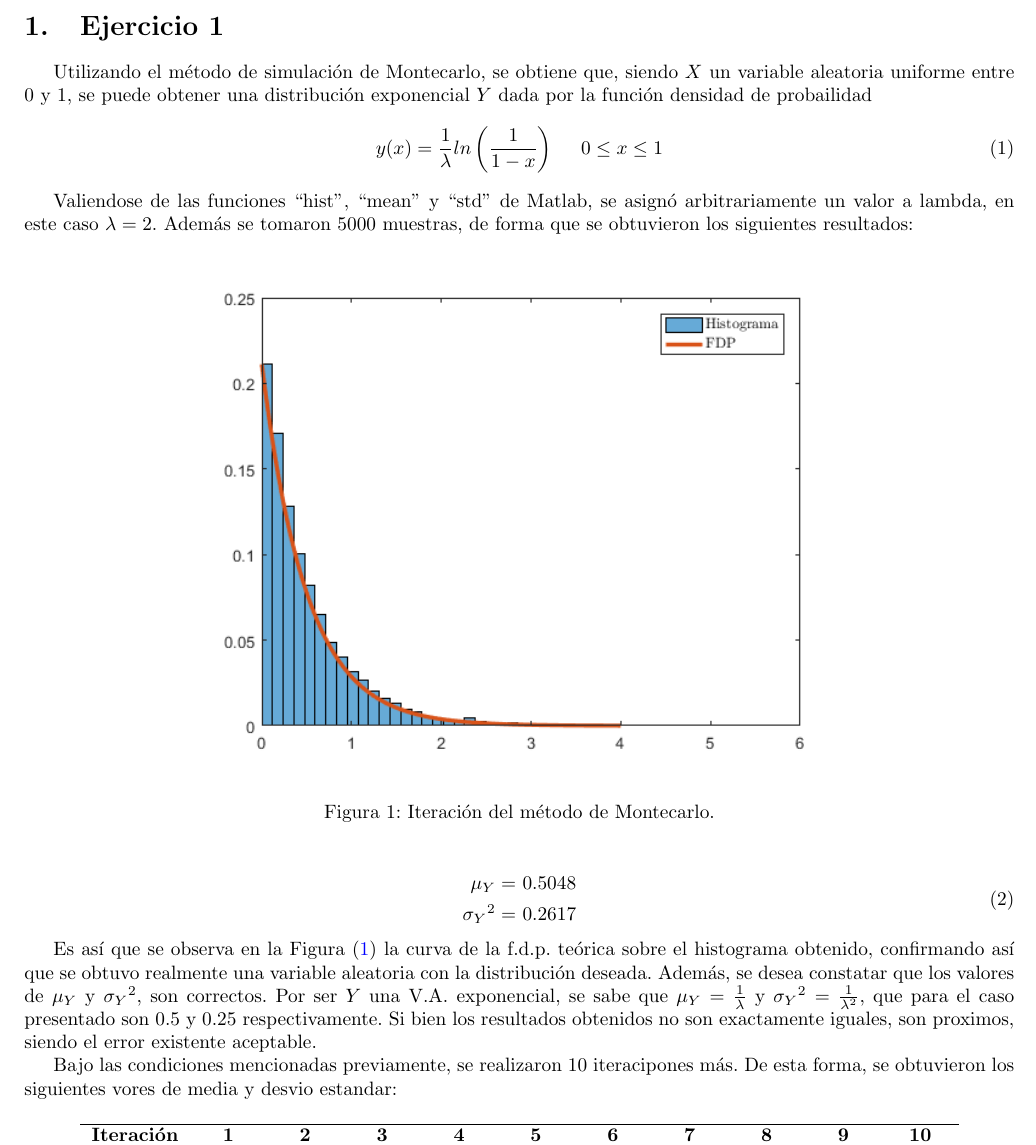
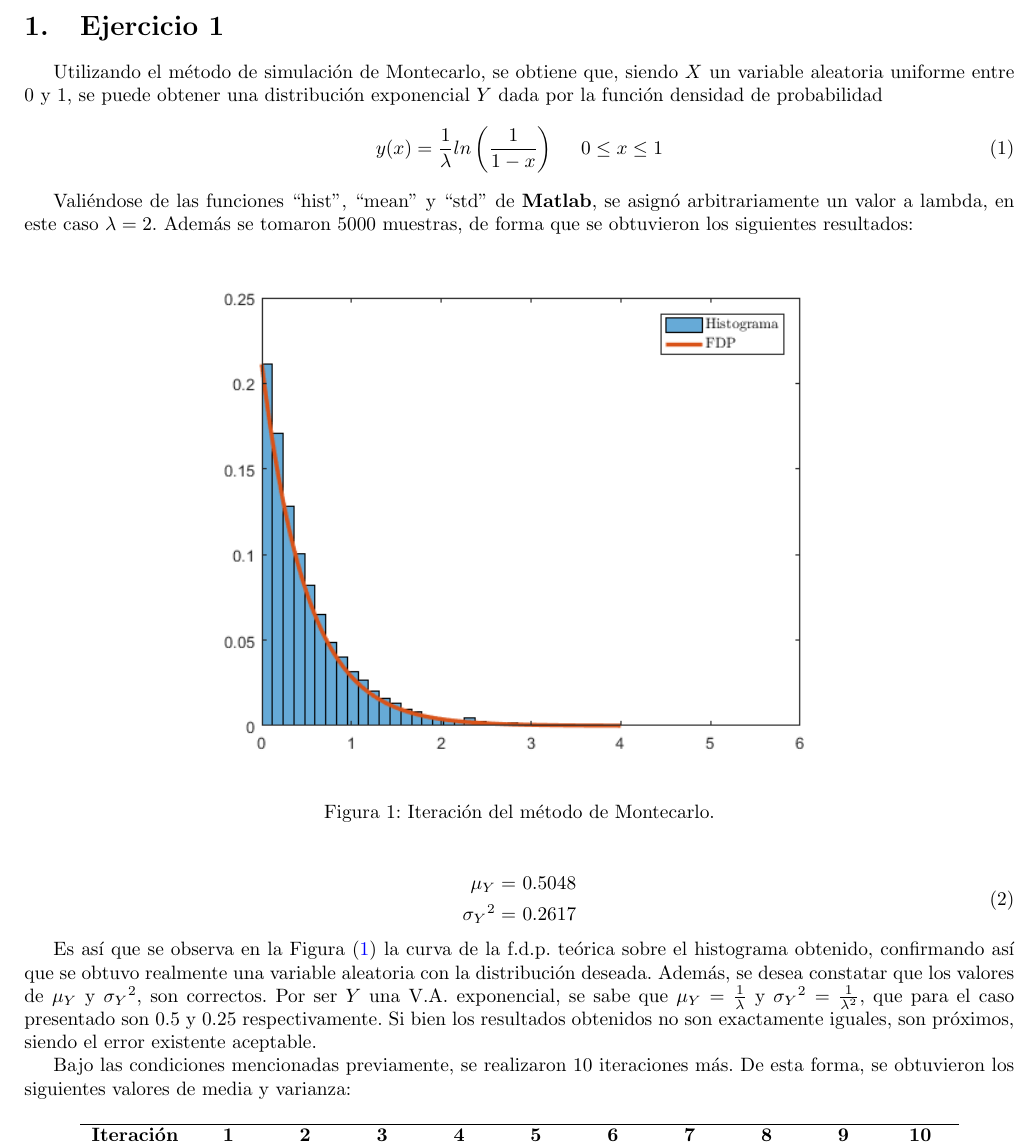
Before and after one commit to tlondero/S.Aleatorias, a LaTeX document (TP1/Informe/Informe.tex, which reads TP1/Ejercicio-1/Ejercicio-1.tex): part of page 2 of 3, cut so that both start at the same text. Compiled offline with pdfLaTeX.

Commit message:
Errores ortográficos je

```diff
--- a/TP1/Ejercicio-1/Ejercicio-1.tex
+++ b/TP1/Ejercicio-1/Ejercicio-1.tex
@@ -1,9 +1,9 @@
-Utilizando el método de simulación de Montecarlo, se obtiene que, siendo $X$ un variable aleatoria uniforme entre 0 y 1, se puede obtener una distribución exponencial $Y$ dada por la función densidad de probailidad
+Utilizando el método de simulación de Montecarlo, se obtiene que, siendo $X$ un variable aleatoria uniforme entre 0 y 1, se puede obtener una distribución exponencial $Y$ dada por la función densidad de probabilidad
 \begin{equation}
 	y(x) = \frac{1}{\lambda} ln\left( \frac{1}{1 - x} \right) \ \ \ \ 0 \leq x \leq 1
 \end{equation}
 
-Valiendose de las funciones ``hist'', ``mean'' y ``std'' de Matlab, se asignó arbitrariamente un valor a lambda, en este caso $\lambda = 2$. Además se tomaron 5000 muestras, de forma que se obtuvieron los siguientes resultados:
+Valiéndose de las funciones ``hist'', ``mean'' y ``std'' de \textbf{Matlab}, se asignó arbitrariamente un valor a lambda, en este caso $\lambda = 2$. Además se tomaron 5000 muestras, de forma que se obtuvieron los siguientes resultados:
 \begin{figure}[H]
 	\centering
 	\includegraphics[width=0.7\linewidth]{./ImagenesEjercicio1/Simu-1.png}
@@ -18,9 +18,9 @@ Valiendose de las funciones ``hist'', ``mean'' y ``std'' de Matlab, se asignó a
 \end{aligned}
 \end{equation}
 
-Es así que se observa en la Figura (\ref{fig:primerit}) la curva de la f.d.p. teórica sobre el histograma obtenido, confirmando así que se obtuvo realmente una variable aleatoria con la distribución deseada. Además, se desea constatar que los valores de $\mu_{Y}$ y ${\sigma_{Y}}^{2}$, son correctos. Por ser $Y$ una V.A. exponencial, se sabe que $\mu_{Y} = \frac{1}{\lambda}$ y ${\sigma_{Y}}^{2} = \frac{1}{\lambda^2}$, que para el caso presentado son $0.5$ y $0.25$ respectivamente. Si bien los resultados obtenidos no son exactamente iguales, son proximos, siendo el error existente aceptable.
+Es así que se observa en la Figura (\ref{fig:primerit}) la curva de la f.d.p. teórica sobre el histograma obtenido, confirmando así que se obtuvo realmente una variable aleatoria con la distribución deseada. Además, se desea constatar que los valores de $\mu_{Y}$ y ${\sigma_{Y}}^{2}$, son correctos. Por ser $Y$ una V.A. exponencial, se sabe que $\mu_{Y} = \frac{1}{\lambda}$ y ${\sigma_{Y}}^{2} = \frac{1}{\lambda^2}$, que para el caso presentado son $0.5$ y $0.25$ respectivamente. Si bien los resultados obtenidos no son exactamente iguales, son próximos, siendo el error existente aceptable.
 
-Bajo las condiciones mencionadas previamente, se realizaron 10 iteracipones más. De esta forma, se obtuvieron los siguientes vores de media y desvio estandar:
+Bajo las condiciones mencionadas previamente, se realizaron 10 iteraciones más. De esta forma, se obtuvieron los siguientes valores de media y varianza:
 \begin{table}[H]
 \centering
 \begin{tabular}{ccccccccccc}
```
Also changed, not shown: TP1/Informe/Informe.pdf, TP1/Ejercicio-1/Ejercicio-1.tex (8 more changed lines).
